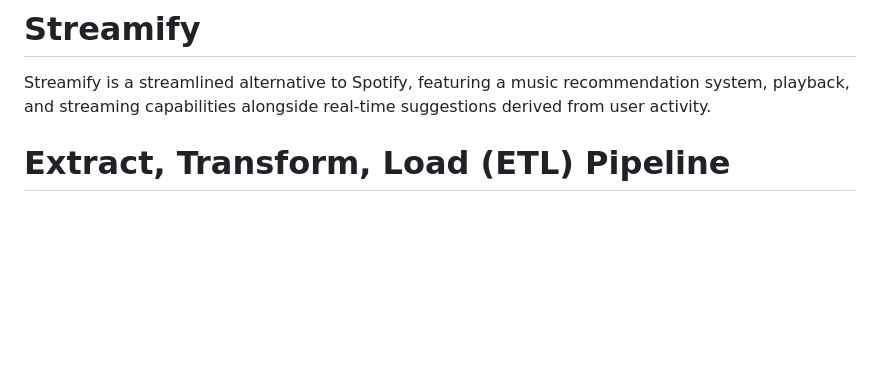
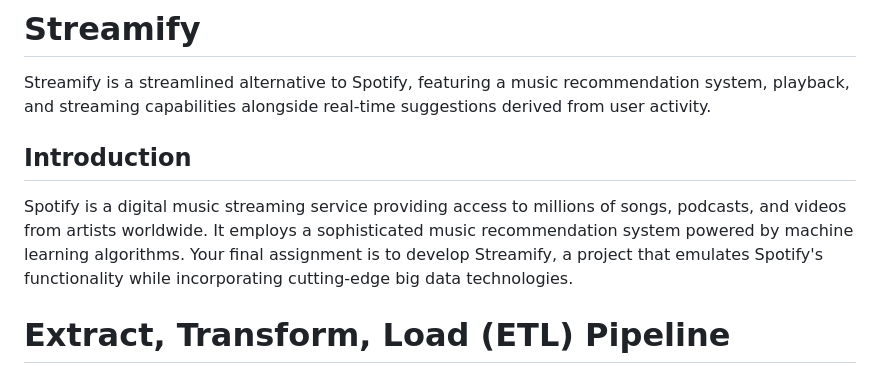
Before and after one commit to Aaleenz/Create-Your-Own-Spotify-Experience, a Markdown page: README.md, the part around the change. GitHub-like rendering; blank space fills up the shorter version.

```diff
--- a/README.md
+++ b/README.md
@@ -1,5 +1,9 @@
 # Streamify
 Streamify is a streamlined alternative to Spotify, featuring a music recommendation system, playback, and streaming capabilities alongside real-time suggestions derived from user activity.
+
+## Introduction
+
+Spotify is a digital music streaming service providing access to millions of songs, podcasts, and videos from artists worldwide. It employs a sophisticated music recommendation system powered by machine learning algorithms. Your final assignment is to develop Streamify, a project that emulates Spotify's functionality while incorporating cutting-edge big data technologies.
 
 # Extract, Transform, Load (ETL) Pipeline
 In this phase, the focus was on creating an Extract, Transform, Load (ETL) pipeline using the Free Music Archive (FMA) dataset to prepare the data for subsequent processing and analysis.
```
